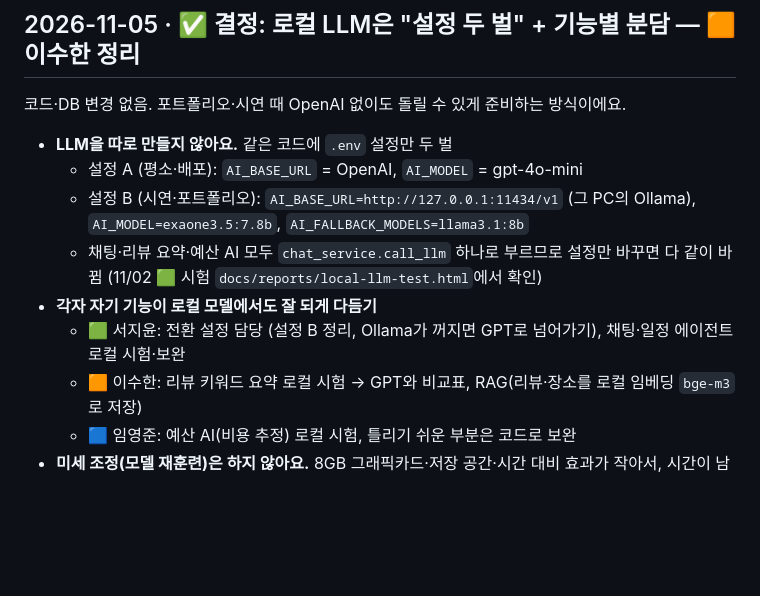
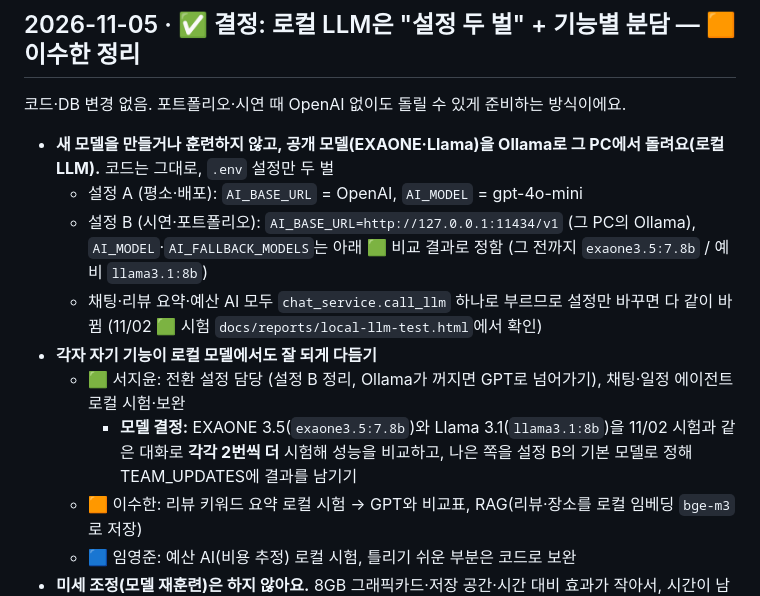
Before and after one commit to magnetgit/tripa-repo, a Markdown page: docs/TEAM_UPDATES.md, the part around the change. Drawn GitHub-style; blank space fills up the shorter version.

Commit message:
TEAM_UPDATES: 로컬 LLM 모델은 🟩가 EXAONE·Llama 각 2번 더 시험해 결정, 표현 정리
Co-Authored-By: Claude Opus 5.5 <noreply@anthropic.com>

```diff
--- a/docs/TEAM_UPDATES.md
+++ b/docs/TEAM_UPDATES.md
@@ -13,12 +13,13 @@
 ## 2026-11-05 · ✅ 결정: 로컬 LLM은 "설정 두 벌" + 기능별 분담 — 🟧 이수한 정리
 코드·DB 변경 없음. 포트폴리오·시연 때 OpenAI 없이도 돌릴 수 있게 준비하는 방식이에요.
 
-- **LLM을 따로 만들지 않아요.** 같은 코드에 `.env` 설정만 두 벌
+- **새 모델을 만들거나 훈련하지 않고, 공개 모델(EXAONE·Llama)을 Ollama로 그 PC에서 돌려요(로컬 LLM).** 코드는 그대로, `.env` 설정만 두 벌
   - 설정 A (평소·배포): `AI_BASE_URL` = OpenAI, `AI_MODEL` = gpt-4o-mini
-  - 설정 B (시연·포트폴리오): `AI_BASE_URL=http://127.0.0.1:11434/v1` (그 PC의 Ollama), `AI_MODEL=exaone3.5:7.8b`, `AI_FALLBACK_MODELS=llama3.1:8b`
+  - 설정 B (시연·포트폴리오): `AI_BASE_URL=http://127.0.0.1:11434/v1` (그 PC의 Ollama), `AI_MODEL`·`AI_FALLBACK_MODELS`는 아래 🟩 비교 결과로 정함 (그 전까지 `exaone3.5:7.8b` / 예비 `llama3.1:8b`)
   - 채팅·리뷰 요약·예산 AI 모두 `chat_service.call_llm` 하나로 부르므로 설정만 바꾸면 다 같이 바뀜 (11/02 🟩 시험 `docs/reports/local-llm-test.html`에서 확인)
 - **각자 자기 기능이 로컬 모델에서도 잘 되게 다듬기**
   - 🟩 서지윤: 전환 설정 담당 (설정 B 정리, Ollama가 꺼지면 GPT로 넘어가기), 채팅·일정 에이전트 로컬 시험·보완
+    - **모델 결정:** EXAONE 3.5(`exaone3.5:7.8b`)와 Llama 3.1(`llama3.1:8b`)을 11/02 시험과 같은 대화로 **각각 2번씩 더** 시험해 성능을 비교하고, 나은 쪽을 설정 B의 기본 모델로 정해 TEAM_UPDATES에 결과를 남기기
   - 🟧 이수한: 리뷰 키워드 요약 로컬 시험 → GPT와 비교표, RAG(리뷰·장소를 로컬 임베딩 `bge-m3`로 저장)
   - 🟦 임영준: 예산 AI(비용 추정) 로컬 시험, 틀리기 쉬운 부분은 코드로 보완
 - **미세 조정(모델 재훈련)은 하지 않아요.** 8GB 그래픽카드·저장 공간·시간 대비 효과가 작아서, 시간이 남으면 실험만
```
